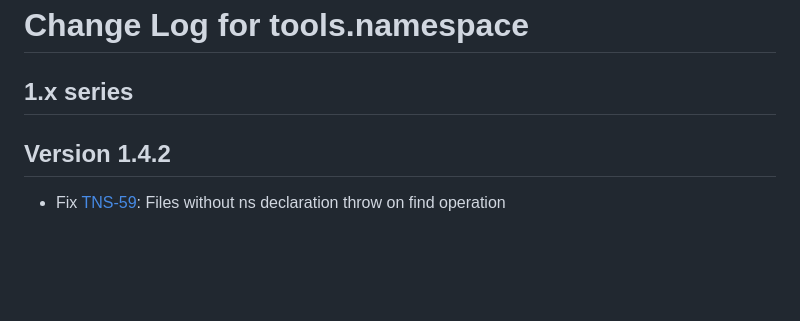
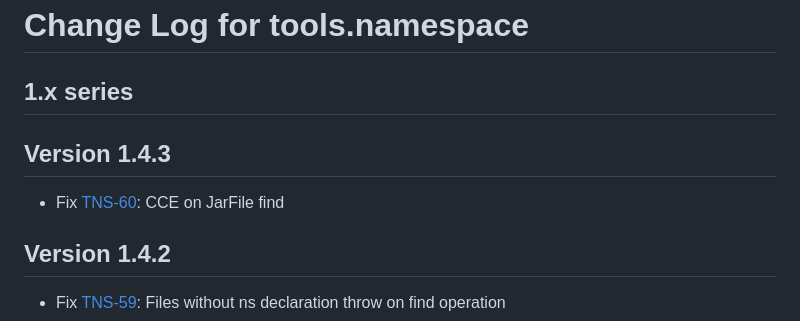
Before and after one commit to clojure/tools.namespace, a Markdown page: CHANGES.md, the part around the change. GitHub-like rendering; blank space fills up the shorter version.

```diff
--- a/CHANGES.md
+++ b/CHANGES.md
@@ -1,6 +1,10 @@
 # Change Log for tools.namespace
 
 ## 1.x series
+
+## Version 1.4.3
+
+* Fix [TNS-60](https://clojure.atlassian.net/browse/TNS-60): CCE on JarFile find
 
 ## Version 1.4.2
 
```
Also changed, not shown: README.md (+5 -5 lines).
